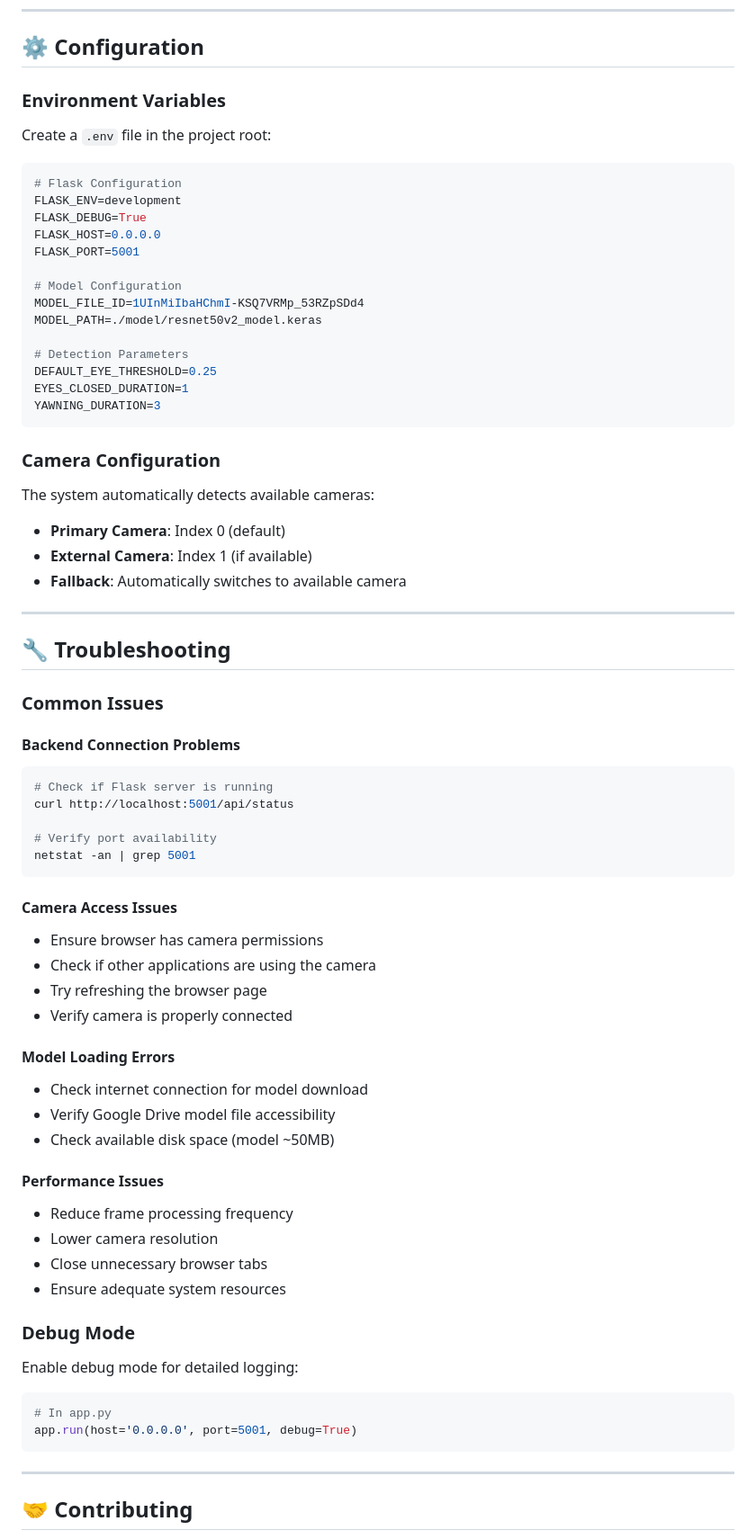
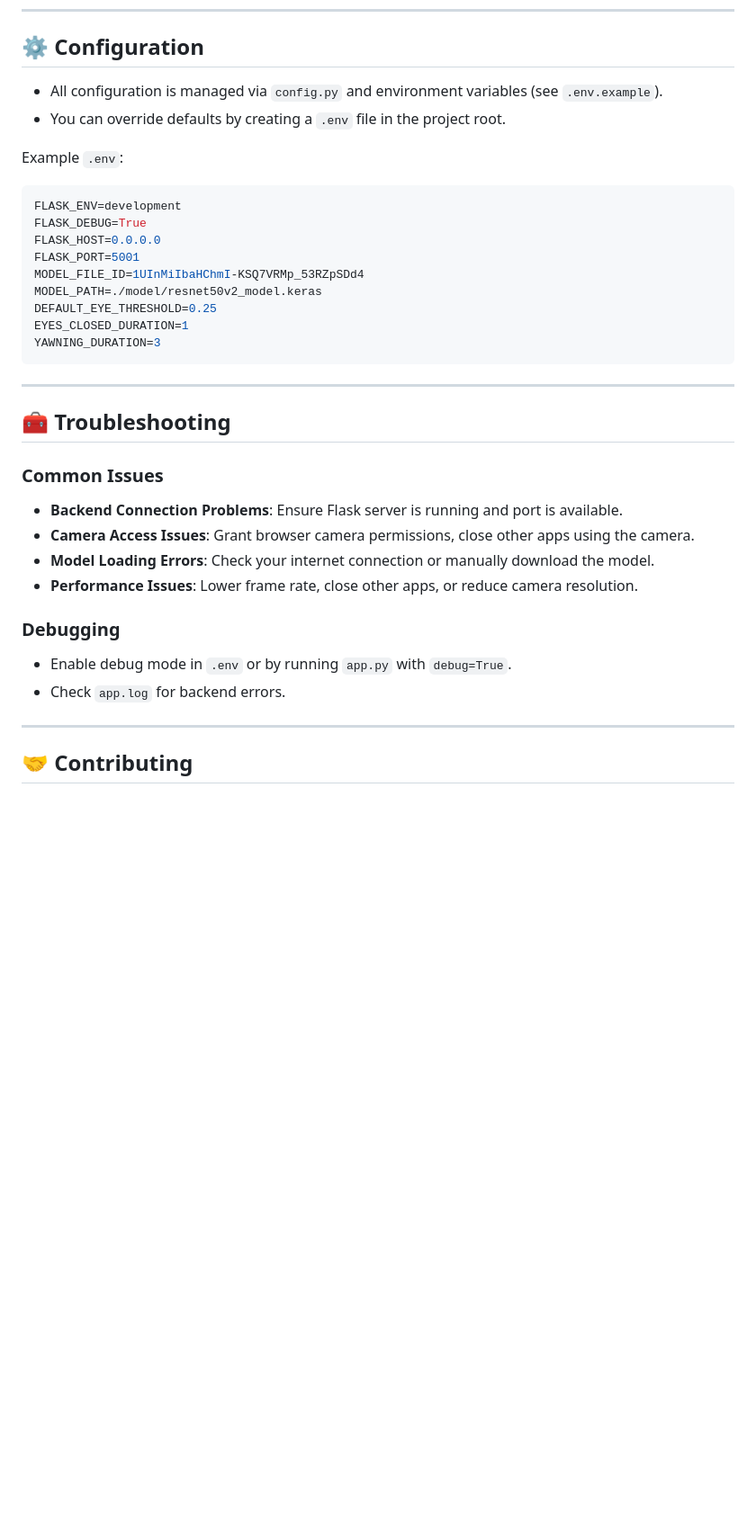
Before and after one commit to aadii-chavan/Driver-Drowsiness, a Markdown page: README.md, the part around the change printed below. Shown: that part at 90% size. Rendered like a GitHub page; blank space fills up the shorter version.

````diff
--- a/README.md
+++ b/README.md
@@ -286,73 +228,37 @@ Perform drowsiness detection on a single frame.
 
 ## ⚙️ Configuration
 
-### **Environment Variables**
+- All configuration is managed via `config.py` and environment variables (see `.env.example`).
+- You can override defaults by creating a `.env` file in the project root.
 
-Create a `.env` file in the project root:
-
+Example `.env`:
 ```env
-# Flask Configuration
 FLASK_ENV=development
 FLASK_DEBUG=True
 FLASK_HOST=0.0.0.0
 FLASK_PORT=5001
-
-# Model Configuration
 MODEL_FILE_ID=1UInMiIbaHChmI-KSQ7VRMp_53RZpSDd4
 MODEL_PATH=./model/resnet50v2_model.keras
-
-# Detection Parameters
 DEFAULT_EYE_THRESHOLD=0.25
 EYES_CLOSED_DURATION=1
 YAWNING_DURATION=3
 ```
 
-### **Camera Configuration**
-
-The system automatically detects available cameras:
-- **Primary Camera**: Index 0 (default)
-- **External Camera**: Index 1 (if available)
-- **Fallback**: Automatically switches to available camera
-
 ---
 
-## 🔧 Troubleshooting
+## 🧰 Troubleshooting
 
-### **Common Issues**
+### Common Issues
 
-#### **Backend Connection Problems**
-```bash
-# Check if Flask server is running
-curl http://localhost:5001/api/status
+- **Backend Connection Problems**: Ensure Flask server is running and port is available.
+- **Camera Access Issues**: Grant browser camera permissions, close other apps using the camera.
+- **Model Loading Errors**: Check your internet connection or manually download the model.
+- **Performance Issues**: Lower frame rate, close other apps, or reduce camera resolution.
 
-# Verify port availability
-netstat -an | grep 5001
-```
+### Debugging
 
-#### **Camera Access Issues**
-- Ensure browser has camera permissions
-- Check if other applications are using the camera
-- Try refreshing the browser page
-- Verify camera is properly connected
-
-#### **Model Loading Errors**
-- Check internet connection for model download
-- Verify Google Drive model file accessibility
-- Check available disk space (model ~50MB)
-
-#### **Performance Issues**
-- Reduce frame processing frequency
-- Lower camera resolution
-- Close unnecessary browser tabs
-- Ensure adequate system resources
-
-### **Debug Mode**
-
-Enable debug mode for detailed logging:
-```python
-# In app.py
-app.run(host='0.0.0.0', port=5001, debug=True)
-```
+- Enable debug mode in `.env` or by running `app.py` with `debug=True`.
+- Check `app.log` for backend errors.
 
 ---
 
````
Also changed, not shown: other parts of README.md (+40 -120 lines).
